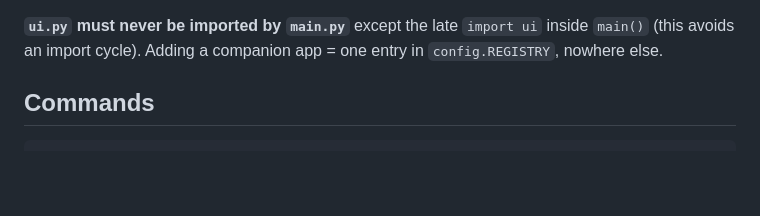
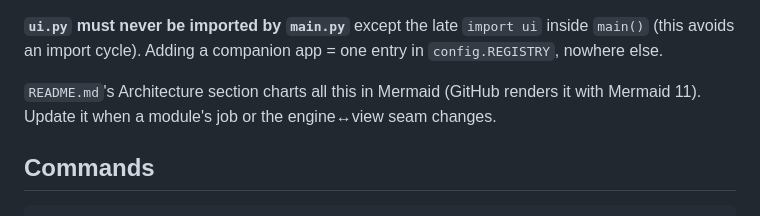
Before and after one commit to coyoteware/EDLS, a Markdown page: CLAUDE.md, the part around the change. Rendered like a GitHub page; blank space fills up the shorter version.

````diff
--- a/CLAUDE.md
+++ b/CLAUDE.md
@@ -35,6 +35,9 @@ keep:
 **`ui.py` must never be imported by `main.py`** except the late `import ui` inside
 `main()` (this avoids an import cycle). Adding a companion app = one entry in
 `config.REGISTRY`, nowhere else.
+
+`README.md`'s Architecture section charts all this in Mermaid (GitHub renders it with
+Mermaid 11). Update it when a module's job or the engine↔view seam changes.
 
 ## Commands
 ```powershell
````
Also changed, not shown: README.md (+77 -0 lines).
